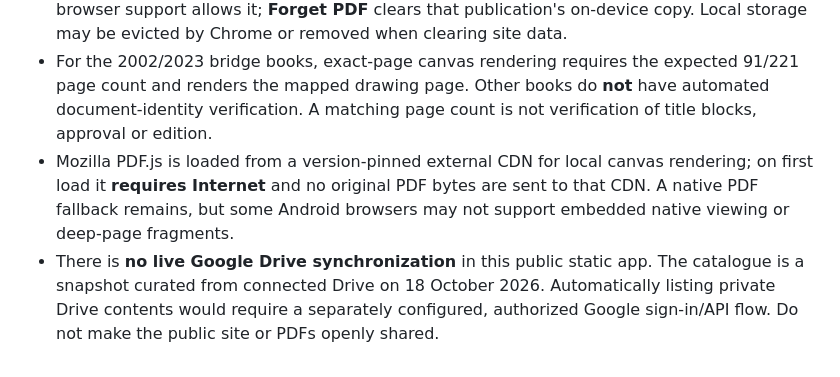
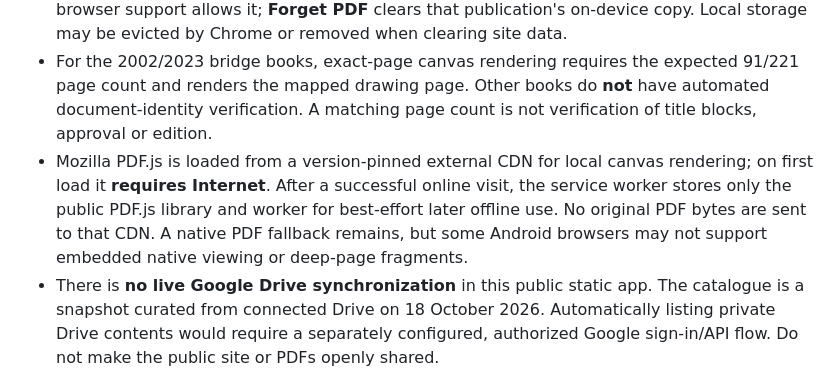
Before and after one commit to arborsepatil/PWD-Field-Engineer-Assistant., a Markdown page: README.md, the part around the change. GitHub-like rendering.

Commit message:
Explain best-effort cached PDF renderer behavior without promising offline Drive access

```diff
--- a/README.md
+++ b/README.md
@@ -16,7 +16,7 @@ A focused, installable Maharashtra PWD field engineering web app: practical calc
 - From Library, **Read PDF in app** opens the authenticated Google Drive preview inside the viewer. If Drive blocks embedded access, **Google Drive** opens the original in Drive separately. Internet and permission may be required.
 - **Use PDF on this device** accepts a PDF selected by the engineer from the Android Files app. On-device IndexedDB can retain the chosen PDF per publication, for offline viewing where browser support allows it; **Forget PDF** clears that publication's on-device copy. Local storage may be evicted by Chrome or removed when clearing site data.
 - For the 2002/2023 bridge books, exact-page canvas rendering requires the expected 91/221 page count and renders the mapped drawing page. Other books do **not** have automated document-identity verification. A matching page count is not verification of title blocks, approval or edition.
-- Mozilla PDF.js is loaded from a version-pinned external CDN for local canvas rendering; on first load it **requires Internet** and no original PDF bytes are sent to that CDN. A native PDF fallback remains, but some Android browsers may not support embedded native viewing or deep-page fragments.
+- Mozilla PDF.js is loaded from a version-pinned external CDN for local canvas rendering; on first load it **requires Internet**. After a successful online visit, the service worker stores only the public PDF.js library and worker for best-effort later offline use. No original PDF bytes are sent to that CDN. A native PDF fallback remains, but some Android browsers may not support embedded native viewing or deep-page fragments.
 - There is **no live Google Drive synchronization** in this public static app. The catalogue is a snapshot curated from connected Drive on 18 October 2026. Automatically listing private Drive contents would require a separately configured, authorized Google sign-in/API flow. Do not make the public site or PDFs openly shared.
 
 ## Install on Android
```
